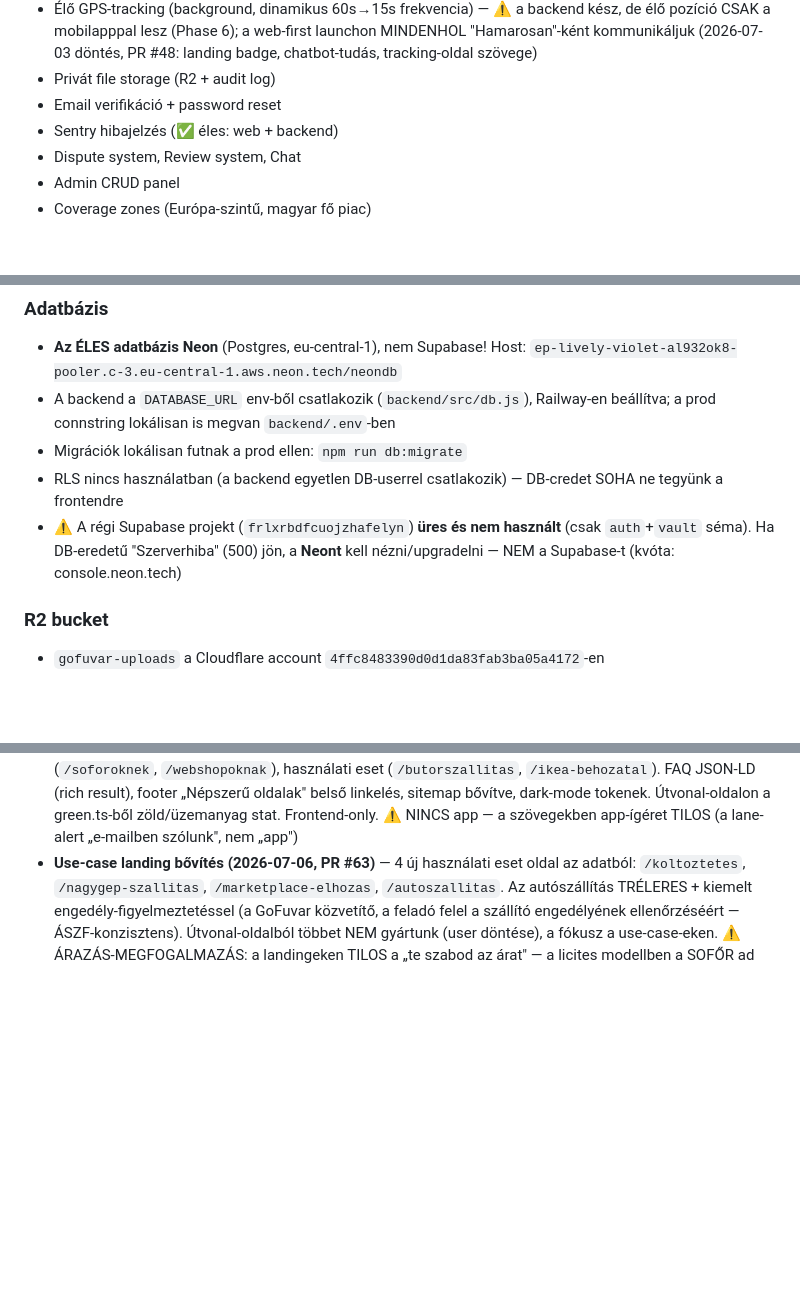
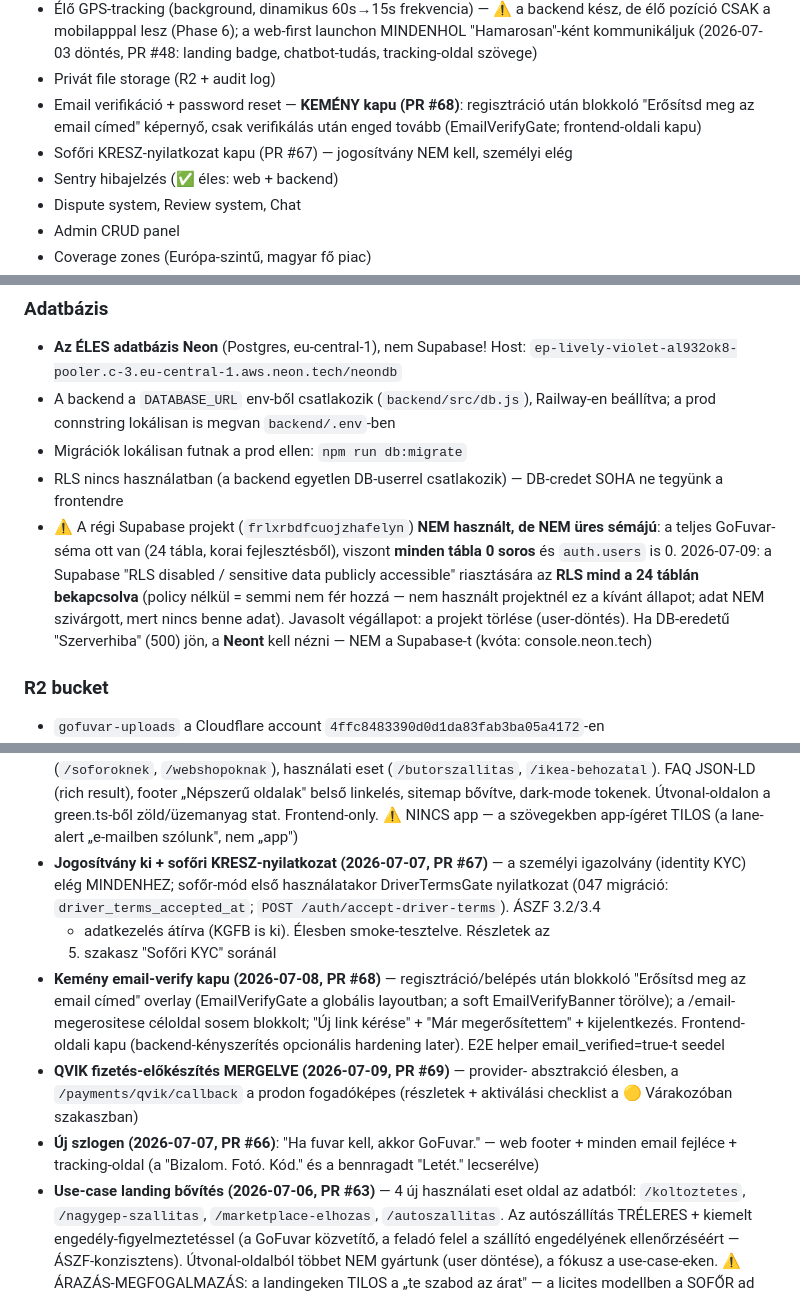
Before and after one commit to propertyTitan/BiztosFuvar, a Markdown page: CLAUDE.md, 3 parts joined by grey strips. Rendered like a GitHub page; blank space fills up the shorter version.

Commit message:
docs(CLAUDE.md): teljes frissítés + Supabase RLS-incidens rögzítése
- Supabase (frlxrbdfcuojzhafelyn): a "üres séma" állítás javítva — a teljes
  GoFuvar-séma ott van (24 tábla), de MINDEN 0 soros + auth.users=0. A
  2026-07-09-i "RLS disabled / sensitive data" riasztásra az RLS mind a 24
  táblán bekapcsolva (policy nélkül = semmi nem fér hozzá); adat nem
  szivárgott. Javasolt végállapot: projekt törlése (user-döntés)
- Tech stack: fizetés-sor frissítve (Barion STUB default, QVIK-prep kész)
- Fő feature-lista: kemény email-verify kapu (PR #68) + sofőri nyilatkozat
- Kész-lista: PR #66 (szlogen), #67 (jogosítvány ki), #68 (email-kapu),
  #69 (QVIK-prep mergelve, callback élesben fogadóképes)
- 11. szakasz: a fő külső függőség mostantól a QVIK-jogosultság

Co-Authored-By: Claude Fable 5 <noreply@anthropic.com>

```diff
--- a/CLAUDE.md
+++ b/CLAUDE.md
@@ -53,7 +53,10 @@ szerződés kizárólag a Feladó és a Sofőr között jön létre.
   web-first launchon MINDENHOL "Hamarosan"-ként kommunikáljuk (2026-07-03
   döntés, PR #48: landing badge, chatbot-tudás, tracking-oldal szövege)
 - Privát file storage (R2 + audit log)
-- Email verifikáció + password reset
+- Email verifikáció + password reset — **KEMÉNY kapu (PR #68)**: regisztráció
+  után blokkoló "Erősítsd meg az email címed" képernyő, csak verifikálás után
+  enged tovább (EmailVerifyGate; frontend-oldali kapu)
+- Sofőri KRESZ-nyilatkozat kapu (PR #67) — jogosítvány NEM kell, személyi elég
 - Sentry hibajelzés (✅ éles: web + backend)
 - Dispute system, Review system, Chat
 - Admin CRUD panel
@@ -95,9 +99,15 @@ Web (Vercel)          Mobil (Expo React Native, NEM élesedett)
 - Migrációk lokálisan futnak a prod ellen: `npm run db:migrate`
 - RLS nincs használatban (a backend egyetlen DB-userrel csatlakozik) — DB-credet
   SOHA ne tegyünk a frontendre
-- ⚠️ A régi Supabase projekt (`frlxrbdfcuojzhafelyn`) **üres és nem használt**
-  (csak `auth`+`vault` séma). Ha DB-eredetű "Szerverhiba" (500) jön, a **Neont**
-  kell nézni/upgradelni — NEM a Supabase-t (kvóta: console.neon.tech)
+- ⚠️ A régi Supabase projekt (`frlxrbdfcuojzhafelyn`) **NEM használt, de NEM
+  üres sémájú**: a teljes GoFuvar-séma ott van (24 tábla, korai fejlesztésből),
+  viszont **minden tábla 0 soros** és `auth.users` is 0. 2026-07-09: a Supabase
+  "RLS disabled / sensitive data publicly accessible" riasztására az **RLS mind
+  a 24 táblán bekapcsolva** (policy nélkül = semmi nem fér hozzá — nem használt
+  projektnél ez a kívánt állapot; adat NEM szivárgott, mert nincs benne adat).
+  Javasolt végállapot: a projekt törlése (user-döntés). Ha DB-eredetű
+  "Szerverhiba" (500) jön, a **Neont** kell nézni — NEM a Supabase-t
+  (kvóta: console.neon.tech)
 
 ### R2 bucket
 - `gofuvar-uploads` a Cloudflare account `4ffc8483390d0d1da83fab3ba05a4172`-en
@@ -243,6 +253,24 @@ Bíróság:          Hódmezővásárhelyi Járásbíróság / Szegedi Törvény
   belső linkelés, sitemap bővítve, dark-mode tokenek. Útvonal-oldalon a
   green.ts-ből zöld/üzemanyag stat. Frontend-only. ⚠️ NINCS app — a
   szövegekben app-ígéret TILOS (a lane-alert „e-mailben szólunk", nem „app")
+- **Jogosítvány ki + sofőri KRESZ-nyilatkozat (2026-07-07, PR #67)** — a
+  személyi igazolvány (identity KYC) elég MINDENHEZ; sofőr-mód első
+  használatakor DriverTermsGate nyilatkozat (047 migráció:
+  `driver_terms_accepted_at`; `POST /auth/accept-driver-terms`). ÁSZF 3.2/3.4
+  + adatkezelés átírva (KGFB is ki). Élesben smoke-tesztelve. Részletek az
+  5. szakasz "Sofőri KYC" soránál
+- **Kemény email-verify kapu (2026-07-08, PR #68)** — regisztráció/belépés
+  után blokkoló "Erősítsd meg az email címed" overlay (EmailVerifyGate a
+  globális layoutban; a soft EmailVerifyBanner törölve); a /email-megerositese
+  céloldal sosem blokkolt; "Új link kérése" + "Már megerősítettem" + kijelentkezés.
+  Frontend-oldali kapu (backend-kényszerítés opcionális hardening later).
+  E2E helper email_verified=true-t seedel
+- **QVIK fizetés-előkészítés MERGELVE (2026-07-09, PR #69)** — provider-
+  absztrakció élesben, a `/payments/qvik/callback` a prodon fogadóképes
+  (részletek + aktiválási checklist a 🟡 Várakozóban szakaszban)
+- **Új szlogen (2026-07-07, PR #66)**: "Ha fuvar kell, akkor GoFuvar." —
+  web footer + minden email fejléce + tracking-oldal (a "Bizalom. Fotó. Kód."
+  és a bennragadt "Letét." lecserélve)
 - **Use-case landing bővítés (2026-07-06, PR #63)** — 4 új használati eset
   oldal az adatból: `/koltoztetes`, `/nagygep-szallitas`,
   `/marketplace-elhozas`, `/autoszallitas`. Az autószállítás TRÉLERES +
```
Also changed, not shown: other parts of CLAUDE.md (+7 -3 lines).
